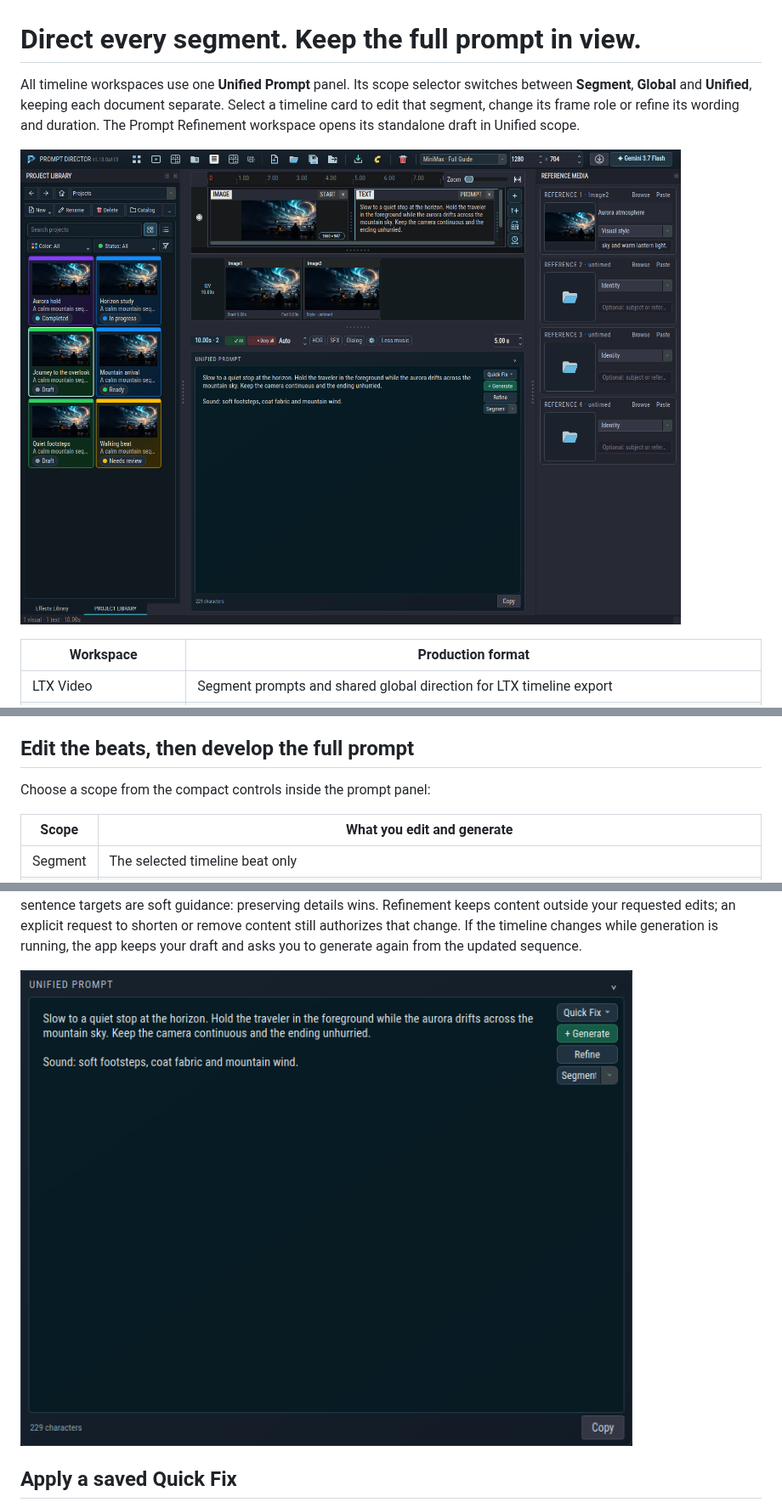
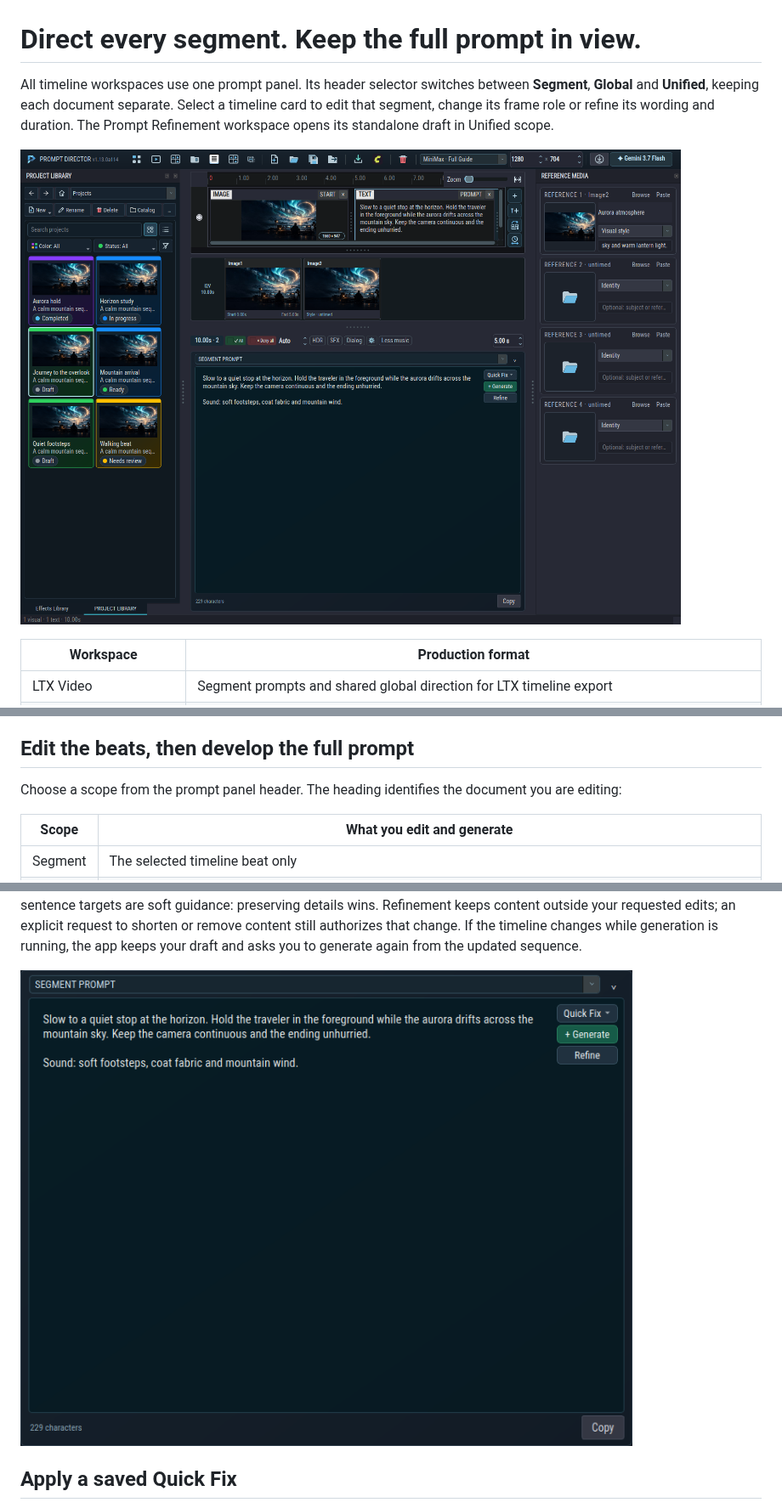
Before and after one commit to etoven/ltx-director-director, a Markdown page: docs/unified-workflows.md, 3 parts joined by grey strips. Shown at 85% size. Rendered like a GitHub page; pictures changed too: docs/images/panel-overhaul.png, docs/images/prompt-scope-panel.png.

```diff
--- a/docs/unified-workflows.md
+++ b/docs/unified-workflows.md
@@ -1,6 +1,6 @@
 # Direct every segment. Keep the full prompt in view.
 
-All timeline workspaces use one **Unified Prompt** panel. Its scope selector switches between **Segment**, **Global** and **Unified**, keeping each document separate. Select a timeline card to edit that segment, change its frame role or refine its wording and duration. The Prompt Refinement workspace opens its standalone draft in Unified scope.
+All timeline workspaces use one prompt panel. Its header selector switches between **Segment**, **Global** and **Unified**, keeping each document separate. Select a timeline card to edit that segment, change its frame role or refine its wording and duration. The Prompt Refinement workspace opens its standalone draft in Unified scope.
 
 ![One prompt surface with scope controls beside the timeline and timing overview](images/panel-overhaul.png)
 
@@ -24,7 +24,7 @@ Refinement uses only your current prompt and its inline annotations. It preserve
 
 ## Edit the beats, then develop the full prompt
 
-Choose a scope from the compact controls inside the prompt panel:
+Choose a scope from the prompt panel header. The heading identifies the document you are editing:
 
 | Scope | What you edit and generate |
 | --- | --- |
```
Also changed, not shown: other parts of docs/unified-workflows.md (+1 -1 lines), docs/development/aurora-a114.md (added, +9 -0 lines), docs/performance-and-properties.md (+1 -1 lines), usage.md (+1 -1 lines), 10 other files.
